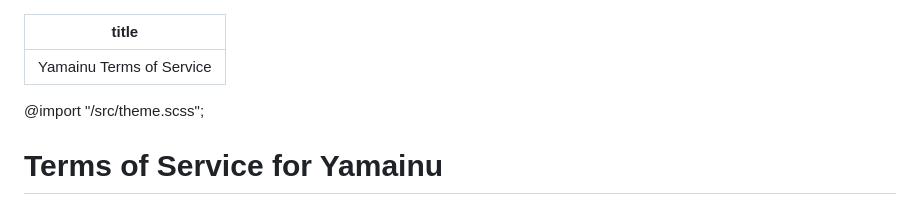
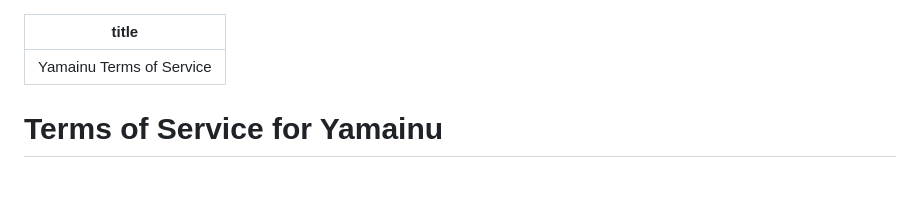
Before and after one commit to Muranolabs/yamainu, a Markdown page: tos.md, the part around the change. Drawn GitHub-style; blank space fills up the shorter version.

Commit message:
Remove unused import statement from Terms of Service document

```diff
--- a/tos.md
+++ b/tos.md
@@ -1,9 +1,6 @@
 ---
 title: Yamainu Terms of Service
 ---
-
-@import "/src/theme.scss";
-
 # Terms of Service for Yamainu
 
 Effective Date: May 04, 2025
```
